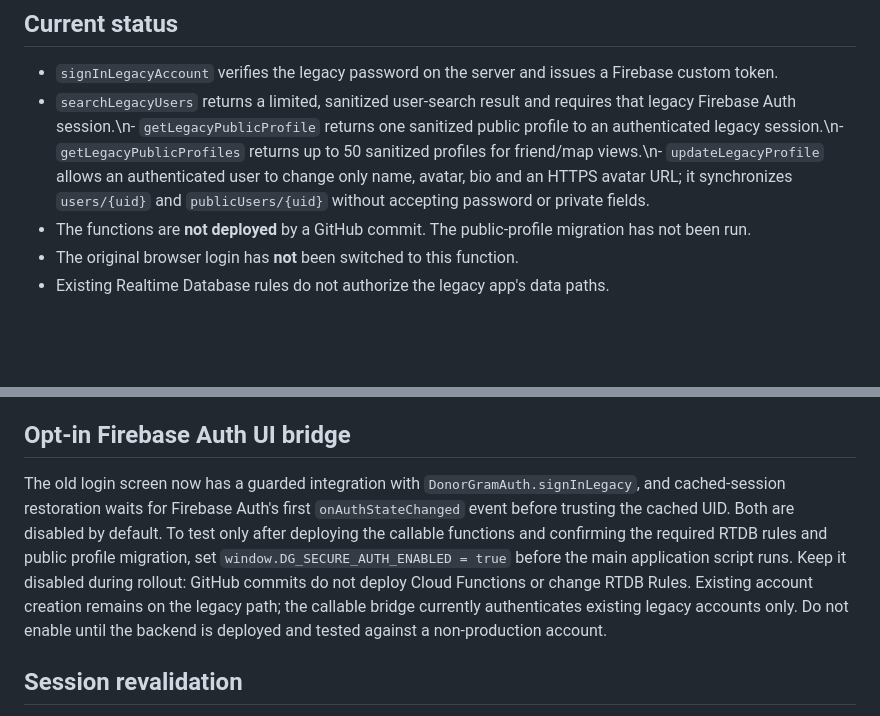
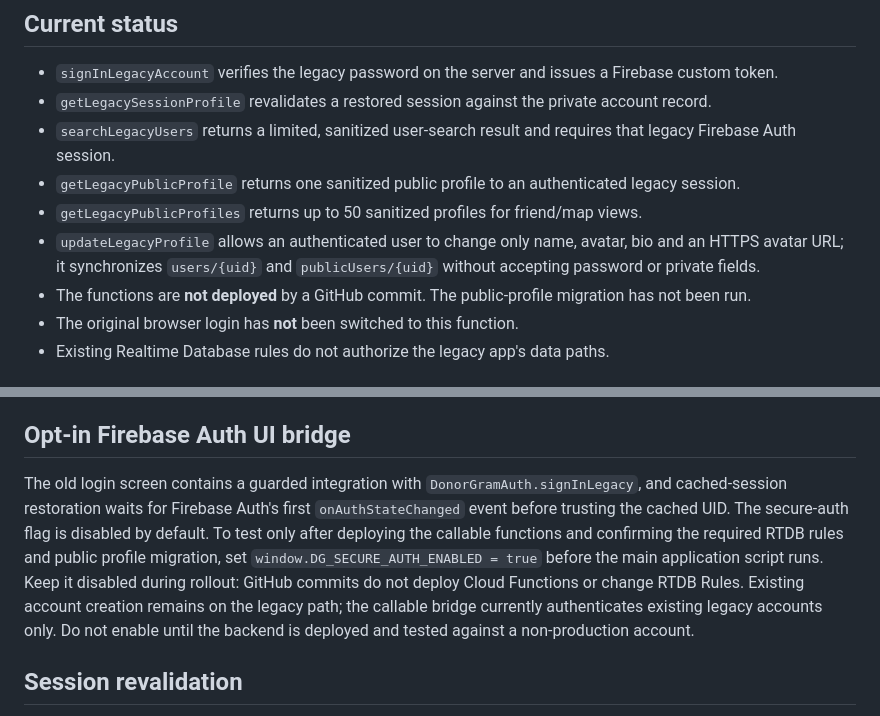
Before and after one commit to troll2281488/Don, a Markdown page: functions/DEPLOY.md, 2 parts joined by grey strips. Drawn GitHub-style; blank space fills up the shorter version.

Commit message:
Fix deployment guide status and formatting

```diff
--- a/functions/DEPLOY.md
+++ b/functions/DEPLOY.md
@@ -5,7 +5,11 @@ This directory contains the server-side bridge for the original `users/{username
 ## Current status
 
 - `signInLegacyAccount` verifies the legacy password on the server and issues a Firebase custom token.
-- `searchLegacyUsers` returns a limited, sanitized user-search result and requires that legacy Firebase Auth session.\n- `getLegacyPublicProfile` returns one sanitized public profile to an authenticated legacy session.\n- `getLegacyPublicProfiles` returns up to 50 sanitized profiles for friend/map views.\n- `updateLegacyProfile` allows an authenticated user to change only name, avatar, bio and an HTTPS avatar URL; it synchronizes `users/{uid}` and `publicUsers/{uid}` without accepting password or private fields.
+- `getLegacySessionProfile` revalidates a restored session against the private account record.
+- `searchLegacyUsers` returns a limited, sanitized user-search result and requires that legacy Firebase Auth session.
+- `getLegacyPublicProfile` returns one sanitized public profile to an authenticated legacy session.
+- `getLegacyPublicProfiles` returns up to 50 sanitized profiles for friend/map views.
+- `updateLegacyProfile` allows an authenticated user to change only name, avatar, bio and an HTTPS avatar URL; it synchronizes `users/{uid}` and `publicUsers/{uid}` without accepting password or private fields.
 - The functions are **not deployed** by a GitHub commit. The public-profile migration has not been run.
 - The original browser login has **not** been switched to this function.
 - Existing Realtime Database rules do not authorize the legacy app's data paths.
@@ -51,7 +55,7 @@ The Firebase project may require the Blaze billing plan for Cloud Functions. Rev
 
 ## Opt-in Firebase Auth UI bridge
 
-The old login screen now has a guarded integration with `DonorGramAuth.signInLegacy`, and cached-session restoration waits for Firebase Auth's first `onAuthStateChanged` event before trusting the cached UID. Both are disabled by default. To test only after deploying the callable functions and confirming the required RTDB rules and public profile migration, set `window.DG_SECURE_AUTH_ENABLED = true` before the main application script runs. Keep it disabled during rollout: GitHub commits do not deploy Cloud Functions or change RTDB Rules. Existing account creation remains on the legacy path; the callable bridge currently authenticates existing legacy accounts only. Do not enable until the backend is deployed and tested against a non-production account.
+The old login screen contains a guarded integration with `DonorGramAuth.signInLegacy`, and cached-session restoration waits for Firebase Auth's first `onAuthStateChanged` event before trusting the cached UID. The secure-auth flag is disabled by default. To test only after deploying the callable functions and confirming the required RTDB rules and public profile migration, set `window.DG_SECURE_AUTH_ENABLED = true` before the main application script runs. Keep it disabled during rollout: GitHub commits do not deploy Cloud Functions or change RTDB Rules. Existing account creation remains on the legacy path; the callable bridge currently authenticates existing legacy accounts only. Do not enable until the backend is deployed and tested against a non-production account.
 
 
 ## Session revalidation
```
